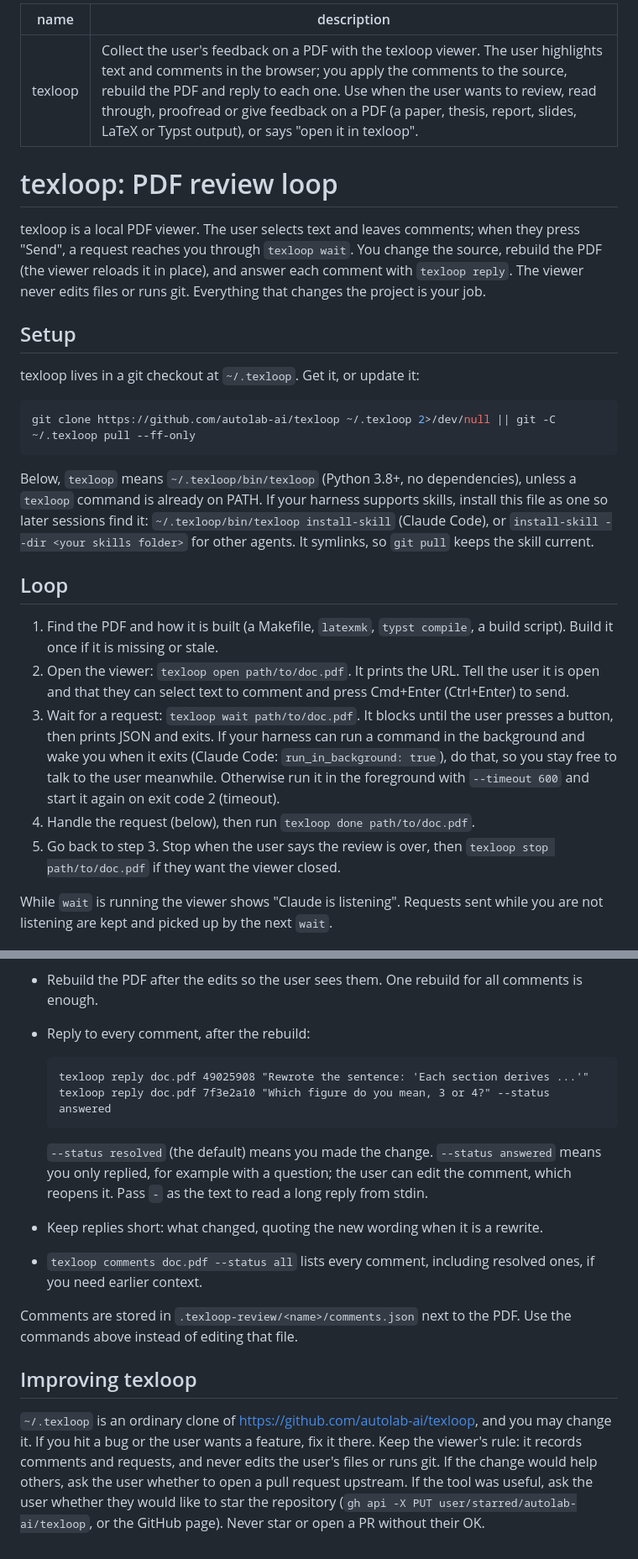
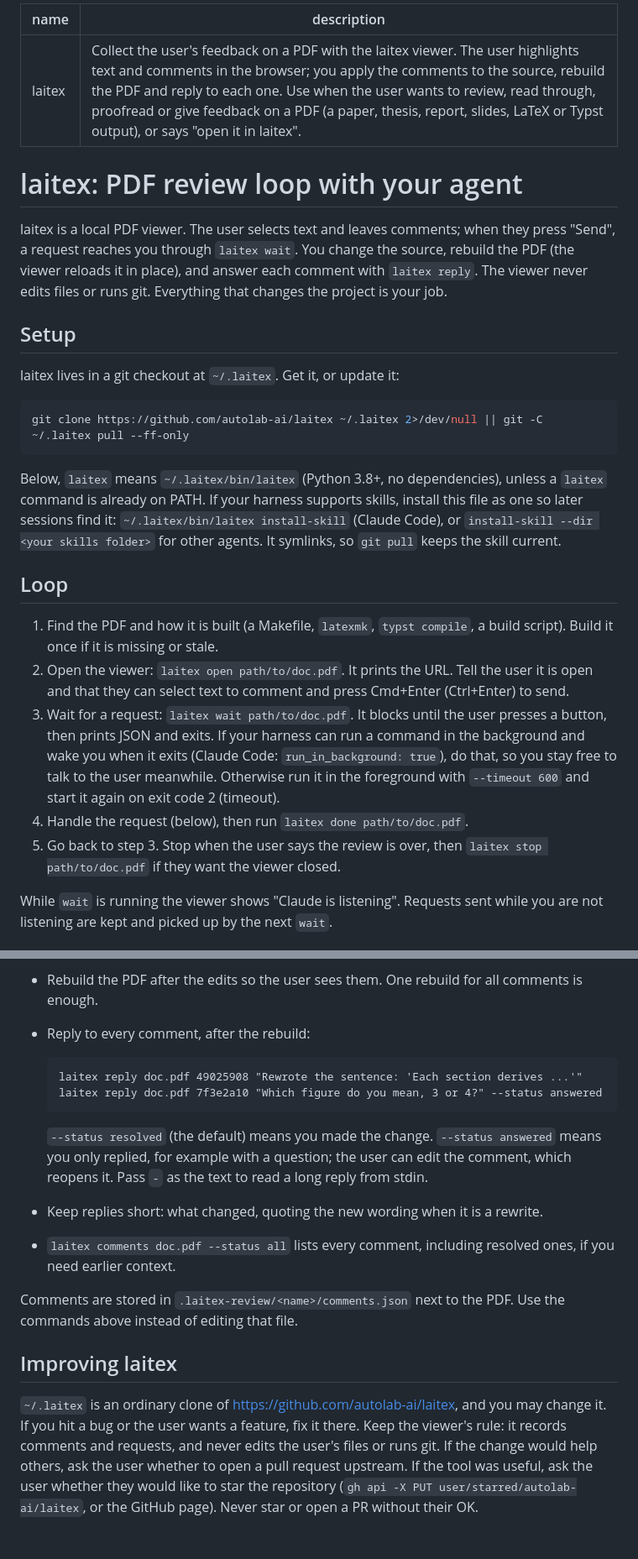
Before and after one commit to autolab-ai/laitex, a Markdown page: laitex/SKILL.md, 2 parts joined by grey strips. Shown: that part at 84% size. Drawn GitHub-style.

````diff
--- a/texloop/SKILL.md
+++ b/laitex/SKILL.md
@@ -1,26 +1,26 @@
 ---
-name: texloop
-description: Collect the user's feedback on a PDF with the texloop viewer. The user highlights text and comments in the browser; you apply the comments to the source, rebuild the PDF and reply to each one. Use when the user wants to review, read through, proofread or give feedback on a PDF (a paper, thesis, report, slides, LaTeX or Typst output), or says "open it in texloop".
+name: laitex
+description: Collect the user's feedback on a PDF with the laitex viewer. The user highlights text and comments in the browser; you apply the comments to the source, rebuild the PDF and reply to each one. Use when the user wants to review, read through, proofread or give feedback on a PDF (a paper, thesis, report, slides, LaTeX or Typst output), or says "open it in laitex".
 ---
 
-# texloop: PDF review loop
+# laitex: PDF review loop with your agent
 
-texloop is a local PDF viewer. The user selects text and leaves comments; when they press
-"Send", a request reaches you through `texloop wait`. You change the source, rebuild the
-PDF (the viewer reloads it in place), and answer each comment with `texloop reply`.
+laitex is a local PDF viewer. The user selects text and leaves comments; when they press
+"Send", a request reaches you through `laitex wait`. You change the source, rebuild the
+PDF (the viewer reloads it in place), and answer each comment with `laitex reply`.
 The viewer never edits files or runs git. Everything that changes the project is your job.
 
 ## Setup
 
-texloop lives in a git checkout at `~/.texloop`. Get it, or update it:
+laitex lives in a git checkout at `~/.laitex`. Get it, or update it:
 
 ```sh
-git clone https://github.com/autolab-ai/texloop ~/.texloop 2>/dev/null || git -C ~/.texloop pull --ff-only
+git clone https://github.com/autolab-ai/laitex ~/.laitex 2>/dev/null || git -C ~/.laitex pull --ff-only
 ```
 
-Below, `texloop` means `~/.texloop/bin/texloop` (Python 3.8+, no dependencies), unless a
-`texloop` command is already on PATH. If your harness supports skills, install this file as
-one so later sessions find it: `~/.texloop/bin/texloop install-skill` (Claude Code), or
+Below, `laitex` means `~/.laitex/bin/laitex` (Python 3.8+, no dependencies), unless a
+`laitex` command is already on PATH. If your harness supports skills, install this file as
+one so later sessions find it: `~/.laitex/bin/laitex install-skill` (Claude Code), or
 `install-skill --dir <your skills folder>` for other agents. It symlinks, so `git pull`
 keeps the skill current.
 
@@ -28,16 +28,16 @@ keeps the skill current.
 
 1. Find the PDF and how it is built (a Makefile, `latexmk`, `typst compile`, a build script).
    Build it once if it is missing or stale.
-2. Open the viewer: `texloop open path/to/doc.pdf`. It prints the URL. Tell the user it is open
+2. Open the viewer: `laitex open path/to/doc.pdf`. It prints the URL. Tell the user it is open
    and that they can select text to comment and press Cmd+Enter (Ctrl+Enter) to send.
-3. Wait for a request: `texloop wait path/to/doc.pdf`. It blocks until the user presses a
+3. Wait for a request: `laitex wait path/to/doc.pdf`. It blocks until the user presses a
    button, then prints JSON and exits. If your harness can run a command in the background and wake you
    when it exits (Claude Code: `run_in_background: true`), do that, so you stay free to talk
    to the user meanwhile. Otherwise run it in the foreground with `--timeout 600` and start it again
    on exit code 2 (timeout).
-4. Handle the request (below), then run `texloop done path/to/doc.pdf`.
+4. Handle the request (below), then run `laitex done path/to/doc.pdf`.
 5. Go back to step 3. Stop when the user says the review is over, then
-   `texloop stop path/to/doc.pdf` if they want the viewer closed.
+   `laitex stop path/to/doc.pdf` if they want the viewer closed.
 
 While `wait` is running the viewer shows "Claude is listening". Requests sent while you are
 not listening are kept and picked up by the next `wait`.
@@ -81,26 +81,26 @@ not listening are kept and picked up by the next `wait`.
 - Reply to every comment, after the rebuild:
 
   ```
-  texloop reply doc.pdf 49025908 "Rewrote the sentence: 'Each section derives ...'"
-  texloop reply doc.pdf 7f3e2a10 "Which figure do you mean, 3 or 4?" --status answered
+  laitex reply doc.pdf 49025908 "Rewrote the sentence: 'Each section derives ...'"
+  laitex reply doc.pdf 7f3e2a10 "Which figure do you mean, 3 or 4?" --status answered
   ```
 
   `--status resolved` (the default) means you made the change. `--status answered` means you
   only replied, for example with a question; the user can edit the comment, which reopens it.
   Pass `-` as the text to read a long reply from stdin.
 - Keep replies short: what changed, quoting the new wording when it is a rewrite.
-- `texloop comments doc.pdf --status all` lists every comment, including resolved ones, if you
+- `laitex comments doc.pdf --status all` lists every comment, including resolved ones, if you
   need earlier context.
 
-Comments are stored in `.texloop-review/<name>/comments.json` next to the PDF. Use the commands
+Comments are stored in `.laitex-review/<name>/comments.json` next to the PDF. Use the commands
 above instead of editing that file.
 
-## Improving texloop
+## Improving laitex
 
-`~/.texloop` is an ordinary clone of https://github.com/autolab-ai/texloop, and you may
+`~/.laitex` is an ordinary clone of https://github.com/autolab-ai/laitex, and you may
 change it. If you hit a bug or the user wants a feature, fix it there. Keep the viewer's
 rule: it records comments and requests, and never edits the user's files or runs git.
 If the change would help others, ask the user whether to open a pull request upstream.
 If the tool was useful, ask the user whether they would like to star the repository
-(`gh api -X PUT user/starred/autolab-ai/texloop`, or the GitHub page). Never star or open a PR without
+(`gh api -X PUT user/starred/autolab-ai/laitex`, or the GitHub page). Never star or open a PR without
 their OK.
````
Also changed, not shown: other parts of laitex/SKILL.md (+1 -1 lines), README.md (+48 -48 lines), docs/comments.png, docs/review.png, 13 other files.
